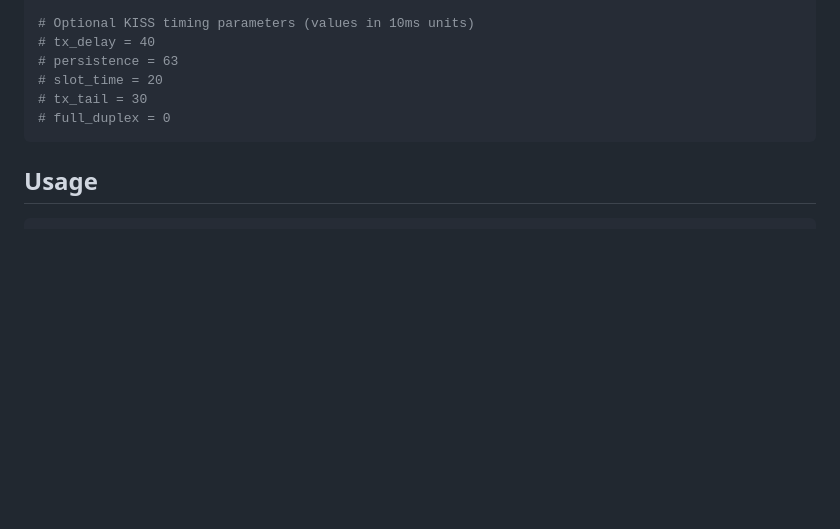
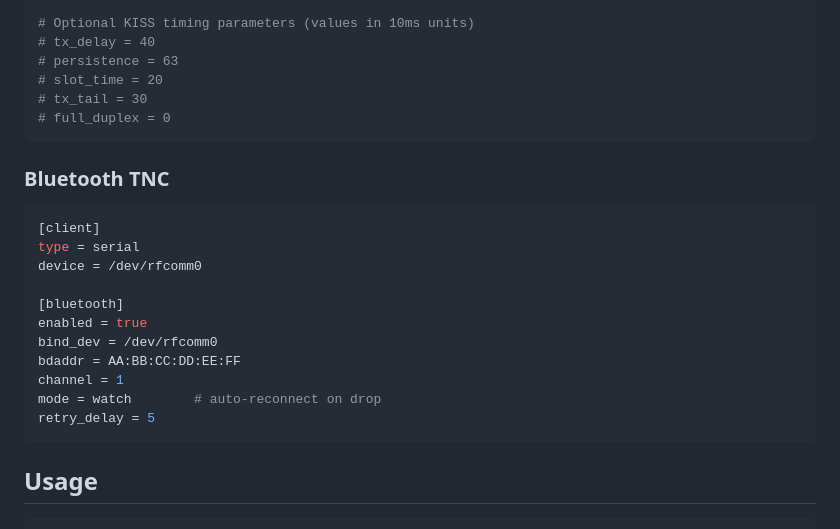
Before and after one commit to ben-kuhn/tncd, a Markdown page: README.md, the part around the change. GitHub-like rendering; blank space fills up the shorter version.

Commit message:
Restore Bluetooth config example under Configuration section
Co-Authored-By: Claude Sonnet 4.6 <noreply@anthropic.com>

````diff
--- a/README.md
+++ b/README.md
@@ -143,6 +143,22 @@ baudrate = 9600
 # full_duplex = 0
 ```
 
+### Bluetooth TNC
+
+```ini
+[client]
+type = serial
+device = /dev/rfcomm0
+
+[bluetooth]
+enabled = true
+bind_dev = /dev/rfcomm0
+bdaddr = AA:BB:CC:DD:EE:FF
+channel = 1
+mode = watch        # auto-reconnect on drop
+retry_delay = 5
+```
+
 ## Usage
 
 ```bash
````
